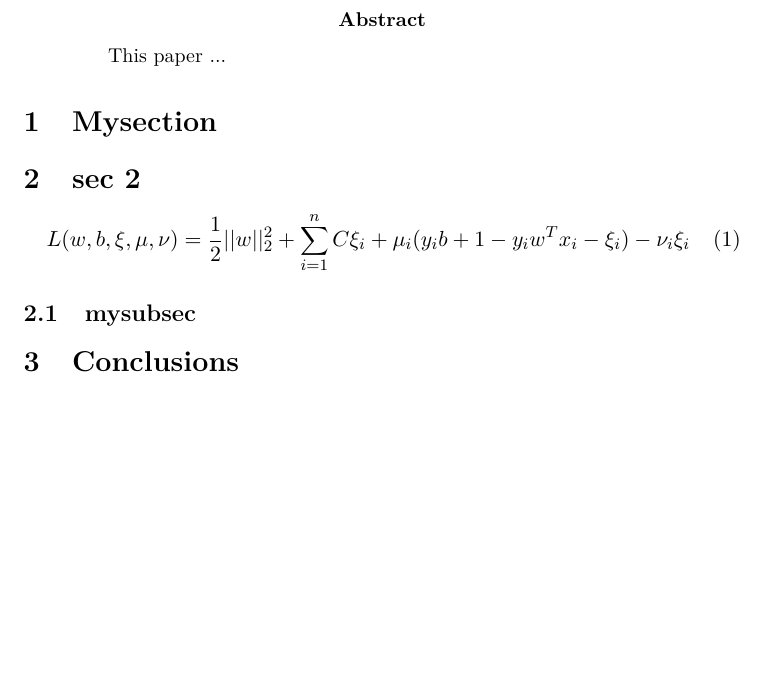
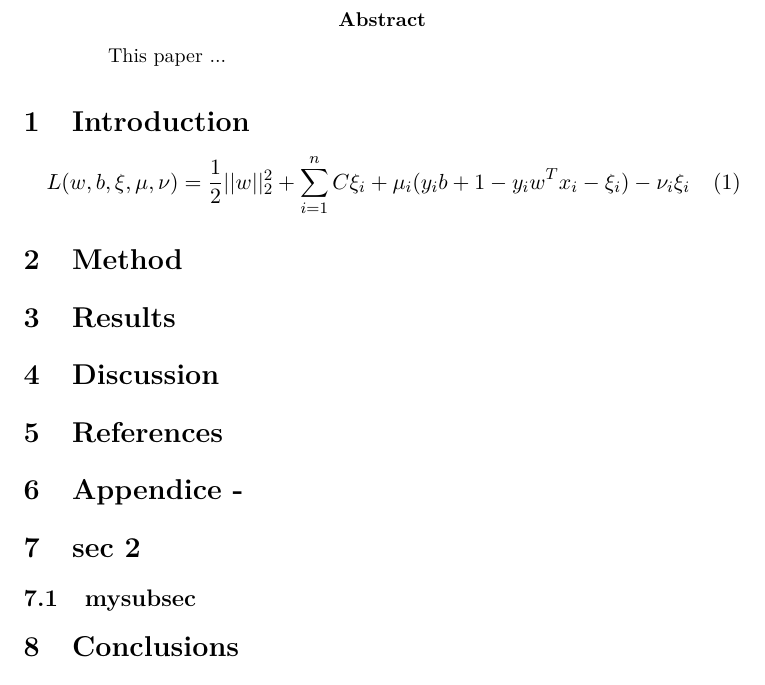
Before and after one commit to Tarrasch/AlphaBiscuit, a LaTeX paper (report/report.tex): part of the page, cut so that both start at the same text, the shorter picture padded with empty space. Compiled offline with pdfLaTeX.

Commit message:
Added sections for report

```diff
--- a/report/report.tex
+++ b/report/report.tex
@@ -16,11 +16,16 @@ This paper ...
 
 \end{abstract}
 
-\section{Mysection}
-\section{sec 2}
+\section{Introduction}
 \begin{equation}
 L(w, b, \xi, \mu, \nu) = \frac{1}{2} ||w||^2_2 + \sum\limits_{i=1}^n {C\xi_i + \mu_i(y_ib + 1 - y_iw^Tx_i - \xi_i) - \nu_i\xi_i}
 \end{equation}
+\section{Method}
+\section{Results}
+\section{Discussion}
+\section{References}
+\section{Appendice -}
+\section{sec 2}
 
 \subsection{mysubsec}
 \section{Conclusions}
```
